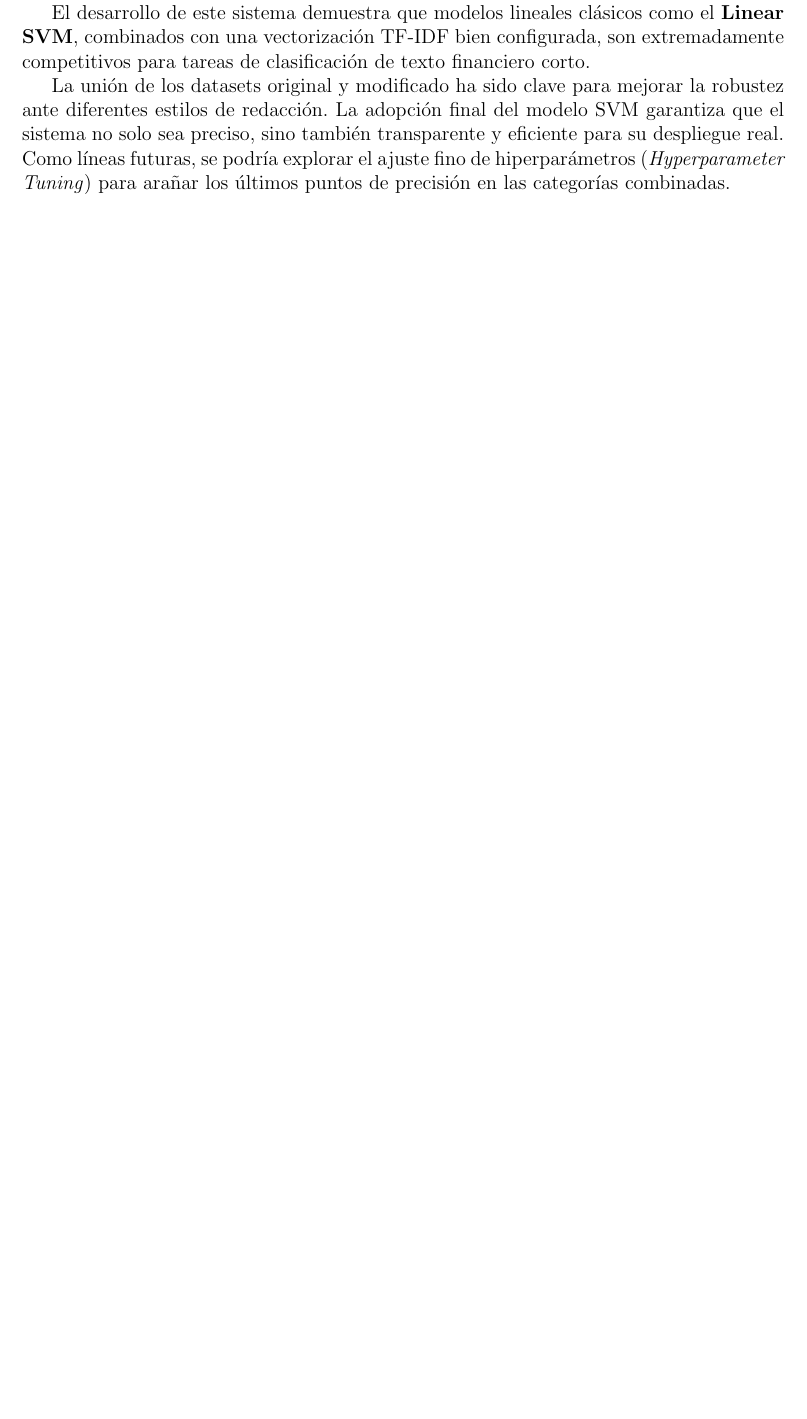
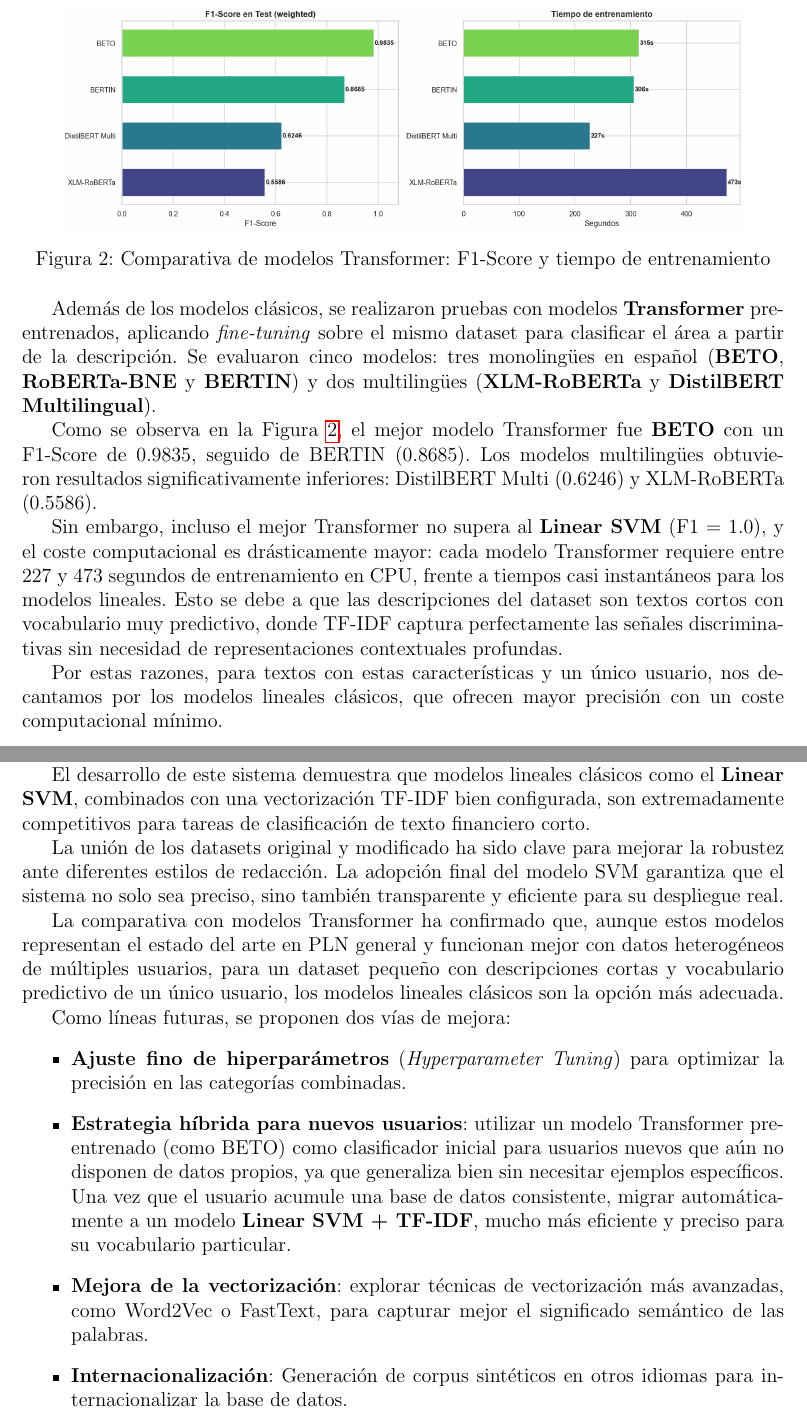
Before and after one commit to Di3g0E/P2_AP-IA, a LaTeX document (doc/main.tex, which reads doc/sections/4_propuesta.tex, doc/sections/5_conclusiones.tex): part of page 13 of 15 before the commit and two parts of pages 13 and 15 of 17 after it, the two joined at a grey line, cut at the place of the change, the shorter picture padded with empty space. Compiled offline with pdfLaTeX.

Commit message:
Introduce initial exploratory data analysis for the 'Area' feature, NLP transformer model development, and project report structure.

```diff
--- a/doc/sections/4_propuesta.tex
+++ b/doc/sections/4_propuesta.tex
@@ -44,3 +44,21 @@ Tras las pruebas, el modelo \textbf{Linear SVM} obtuvo un \textbf{F1-Macro de 0.
 
 
 Por tanto, se ha seleccionado \texttt{LinearSVM.joblib} como el modelo principal para la implementación en el sistema de producción.
+
+\newpage
+\subsection{Comparativa con Modelos Transformer}
+
+\begin{figure}[h]
+    \centering
+    \includegraphics[width=0.9\textwidth]{figures/comparation_trans_models.png}
+    \caption{Comparativa de modelos Transformer: F1-Score y tiempo de entrenamiento}
+    \label{fig:comparation_trans_models}
+\end{figure}
+
+Además de los modelos clásicos, se realizaron pruebas con modelos \textbf{Transformer} pre-entrenados, aplicando \textit{fine-tuning} sobre el mismo dataset para clasificar el área a partir de la descripción. Se evaluaron cinco modelos: tres monolingües en español (\textbf{BETO}, \textbf{RoBERTa-BNE} y \textbf{BERTIN}) y dos multilingües (\textbf{XLM-RoBERTa} y \textbf{DistilBERT Multilingual}).
+
+Como se observa en la Figura \ref{fig:comparation_trans_models}, el mejor modelo Transformer fue \textbf{BETO} con un F1-Score de 0.9835, seguido de BERTIN (0.8685). Los modelos multilingües obtuvieron resultados significativamente inferiores: DistilBERT Multi (0.6246) y XLM-RoBERTa (0.5586).
+
+Sin embargo, incluso el mejor Transformer no supera al \textbf{Linear SVM} (F1 = 1.0), y el coste computacional es drásticamente mayor: cada modelo Transformer requiere entre 227 y 473 segundos de entrenamiento en CPU, frente a tiempos casi instantáneos para los modelos lineales. Esto se debe a que las descripciones del dataset son textos cortos con vocabulario muy predictivo, donde TF-IDF captura perfectamente las señales discriminativas sin necesidad de representaciones contextuales profundas.
+
+Por estas razones, para textos con estas características y un único usuario, nos decantamos por los modelos lineales clásicos, que ofrecen mayor precisión con un coste computacional mínimo.
--- a/doc/sections/5_conclusiones.tex
+++ b/doc/sections/5_conclusiones.tex
@@ -3,4 +3,14 @@
 
 El desarrollo de este sistema demuestra que modelos lineales clásicos como el \textbf{Linear SVM}, combinados con una vectorización TF-IDF bien configurada, son extremadamente competitivos para tareas de clasificación de texto financiero corto.
 
-La unión de los datasets original y modificado ha sido clave para mejorar la robustez ante diferentes estilos de redacción. La adopción final del modelo SVM garantiza que el sistema no solo sea preciso, sino también transparente y eficiente para su despliegue real. Como líneas futuras, se podría explorar el ajuste fino de hiperparámetros (\textit{Hyperparameter Tuning}) para arañar los últimos puntos de precisión en las categorías combinadas.
+La unión de los datasets original y modificado ha sido clave para mejorar la robustez ante diferentes estilos de redacción. La adopción final del modelo SVM garantiza que el sistema no solo sea preciso, sino también transparente y eficiente para su despliegue real.
+
+La comparativa con modelos Transformer ha confirmado que, aunque estos modelos representan el estado del arte en PLN general y funcionan mejor con datos heterogéneos de múltiples usuarios, para un dataset pequeño con descripciones cortas y vocabulario predictivo de un único usuario, los modelos lineales clásicos son la opción más adecuada.
+
+Como líneas futuras, se proponen dos vías de mejora:
+\begin{itemize}
+    \item \textbf{Ajuste fino de hiperparámetros} (\textit{Hyperparameter Tuning}) para optimizar la precisión en las categorías combinadas.
+    \item \textbf{Estrategia híbrida para nuevos usuarios}: utilizar un modelo Transformer pre-entrenado (como BETO) como clasificador inicial para usuarios nuevos que aún no disponen de datos propios, ya que generaliza bien sin necesitar ejemplos específicos. Una vez que el usuario acumule una base de datos consistente, migrar automáticamente a un modelo \textbf{Linear SVM + TF-IDF}, mucho más eficiente y preciso para su vocabulario particular.
+    \item \textbf{Mejora de la vectorización}: explorar técnicas de vectorización más avanzadas, como Word2Vec o FastText, para capturar mejor el significado semántico de las palabras.
+    \item \textbf{Internacionalización}: Generación de corpus sintéticos en otros idiomas para internacionalizar la base de datos.
+\end{itemize}
```
Also changed, not shown: doc/main.tex (+1 -1 lines), doc/figures/comparation_trans_models.png (added), doc/main.pdf, playground/matrices_confusion_transformers.png (added), playground/matriz_confusion_transformers_best.png (added), playground/resultados_transformers.png (added), 2 other files.
